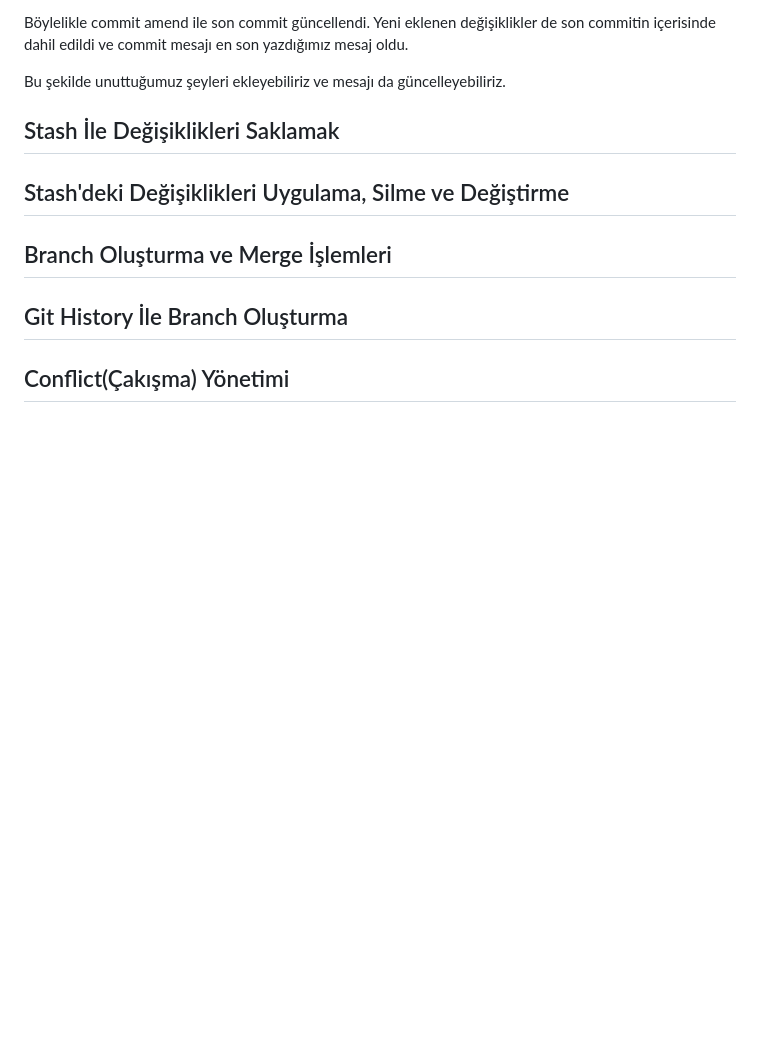
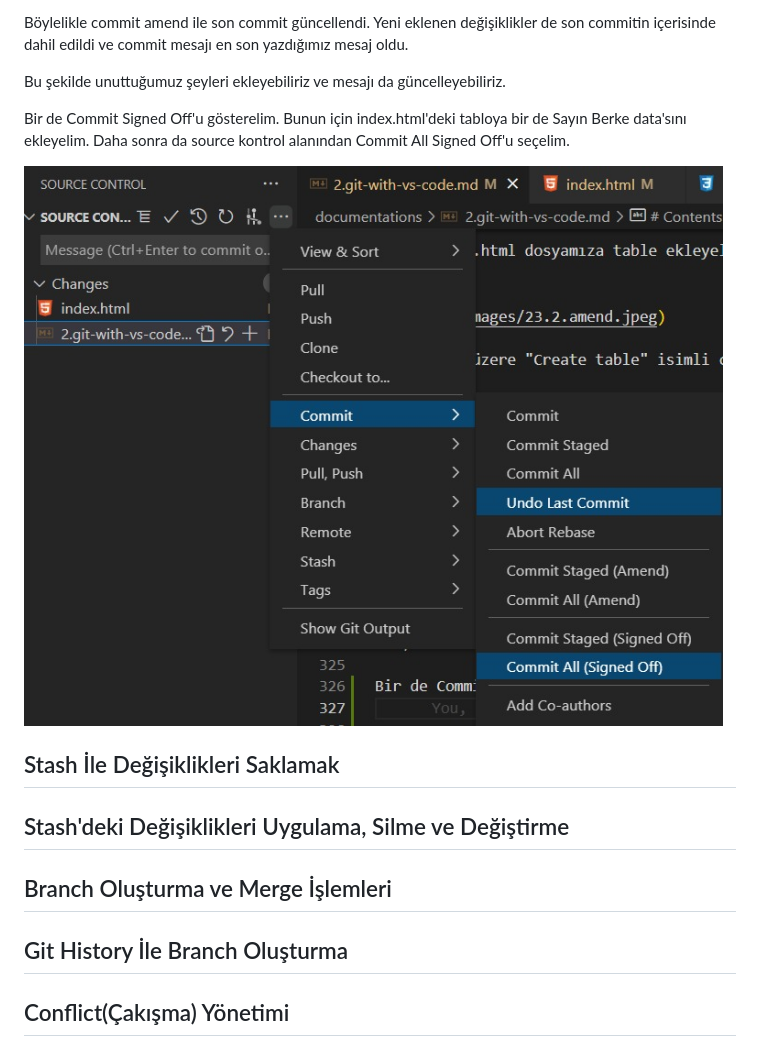
Before and after one commit to berkesayin/git-github-workshop, a Markdown page: documentations/2.git-with-vs-code.md, the part around the change. Rendered like a GitHub page; pictures changed too: images/23.4.amend.jpeg (added); blank space fills up the shorter version.

Commit message:
Add Sayın Berke.
Signed-off-by: Berke Sayın <sayinberkesayin@gmail.com>

```diff
--- a/documentations/2.git-with-vs-code.md
+++ b/documentations/2.git-with-vs-code.md
@@ -323,6 +323,14 @@ Böylelikle commit amend ile son commit güncellendi. Yeni eklenen değişiklikl
 
 Bu şekilde unuttuğumuz şeyleri ekleyebiliriz ve mesajı da güncelleyebiliriz.
 
+Bir de Commit Signed Off'u gösterelim. Bunun için index.html'deki tabloya bir de Sayın Berke data'sını ekleyelim. Daha sonra da source kontrol alanından Commit All Signed Off'u seçelim.
+
+![img](../images/23.4.amend.jpeg)
+
+
+
+
+
 
 
 
```
Also changed, not shown: 1 other file.
